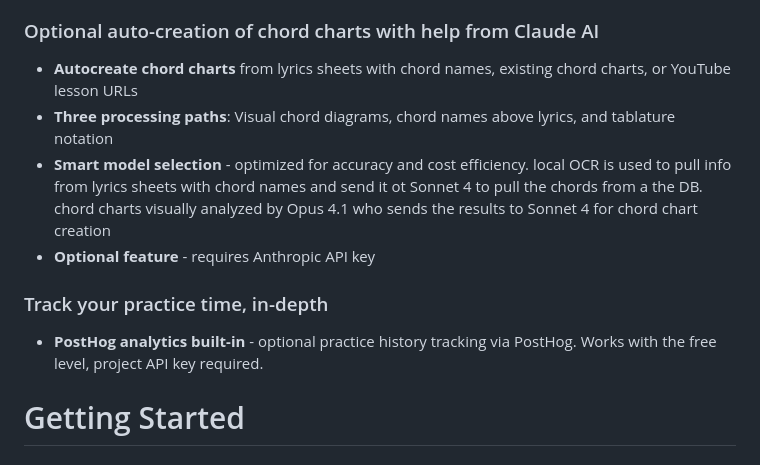
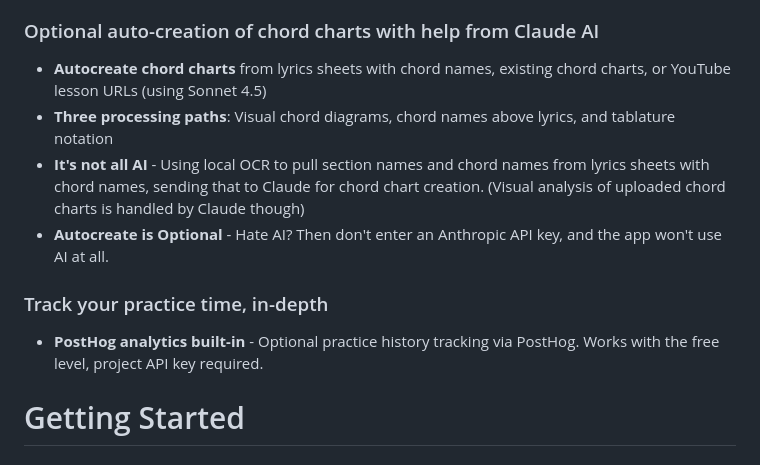
Before and after one commit to slshults/guitar-practice-routine-app_postgresql, a Markdown page: README.md, the part around the change. GitHub-like rendering.

Commit message:
README tweaks

```diff
--- a/README.md
+++ b/README.md
@@ -30,13 +30,13 @@ This version uses PostgreSQL as the database backend.
 - **Local songbook folder links** - quick access to files on your local from links in the app
 
 ### Optional auto-creation of chord charts with help from Claude AI
-- **Autocreate chord charts** from lyrics sheets with chord names, existing chord charts, or YouTube lesson URLs
+- **Autocreate chord charts** from lyrics sheets with chord names, existing chord charts, or YouTube lesson URLs (using Sonnet 4.5)
 - **Three processing paths**: Visual chord diagrams, chord names above lyrics, and tablature notation
-- **Smart model selection** - optimized for accuracy and cost efficiency. local OCR is used to pull info from lyrics sheets with chord names and send it ot Sonnet 4 to pull the chords from a the DB. chord charts visually analyzed by Opus 4.1 who sends the results to Sonnet 4 for chord chart creation
-- **Optional feature** - requires Anthropic API key
+- **It's not all AI** - Using local OCR to pull section names and chord names from lyrics sheets with chord names, sending that to Claude for chord chart creation. (Visual analysis of uploaded chord charts is handled by Claude though)
+- **Autocreate is Optional** - Hate AI? Then don't enter an Anthropic API key, and the app won't use AI at all.
 
 ### Track your practice time, in-depth
-- **PostHog analytics built-in** - optional practice history tracking via PostHog. Works with the free level, project API key required.
+- **PostHog analytics built-in** - Optional practice history tracking via PostHog. Works with the free level, project API key required.
 
 # Getting Started
 
```
